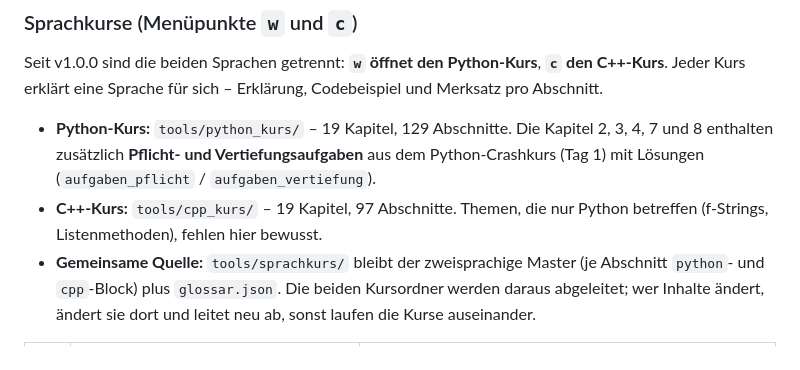
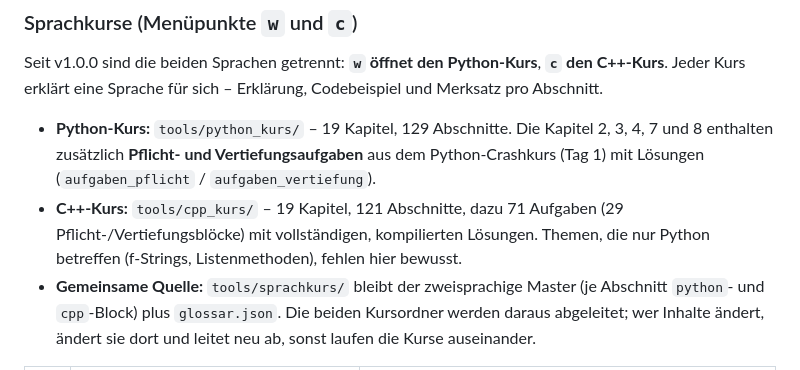
Before and after one commit to dimitrex93-cyber/lernpfad-python-cpp, a Markdown page: tools/README.md, the part around the change. GitHub-like rendering.

```diff
--- a/tools/README.md
+++ b/tools/README.md
@@ -56,8 +56,10 @@ Codebeispiel und Merksatz pro Abschnitt.
   Kapitel 2, 3, 4, 7 und 8 enthalten zusätzlich **Pflicht- und
   Vertiefungsaufgaben** aus dem Python-Crashkurs (Tag 1) mit Lösungen
   (`aufgaben_pflicht` / `aufgaben_vertiefung`).
-- **C++-Kurs:** `tools/cpp_kurs/` – 19 Kapitel, 97 Abschnitte. Themen, die nur
-  Python betreffen (f-Strings, Listenmethoden), fehlen hier bewusst.
+- **C++-Kurs:** `tools/cpp_kurs/` – 19 Kapitel, 121 Abschnitte, dazu 71
+  Aufgaben (29 Pflicht-/Vertiefungsblöcke) mit vollständigen, kompilierten
+  Lösungen. Themen, die nur Python betreffen (f-Strings, Listenmethoden),
+  fehlen hier bewusst.
 - **Gemeinsame Quelle:** `tools/sprachkurs/` bleibt der zweisprachige
   Master (je Abschnitt `python`- und `cpp`-Block) plus `glossar.json`. Die
   beiden Kursordner werden daraus abgeleitet; wer Inhalte ändert, ändert sie
```
Also changed, not shown: README.md (+3 -3 lines), docs/screenshots/aufgaben_cpp.png (added), docs/screenshots/rundgang.gif, 14 other files.
